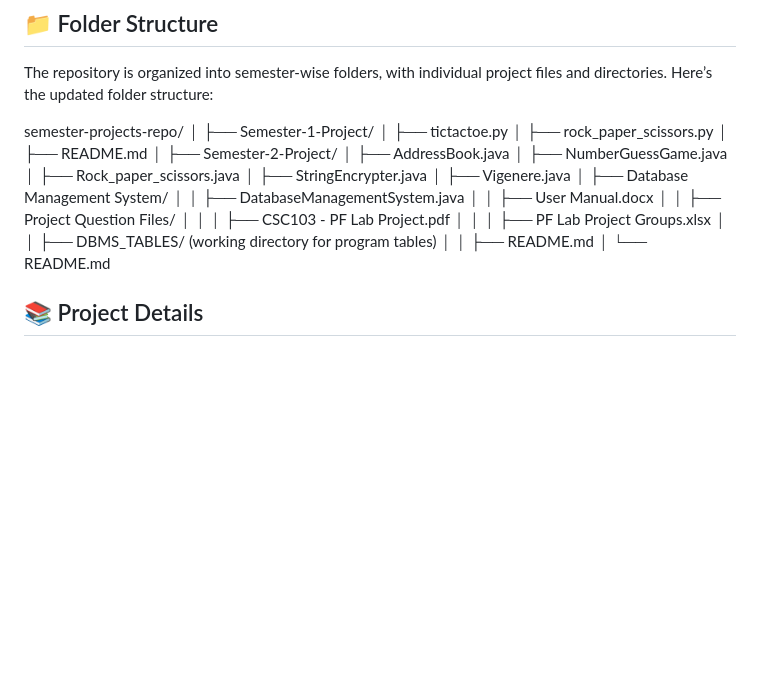
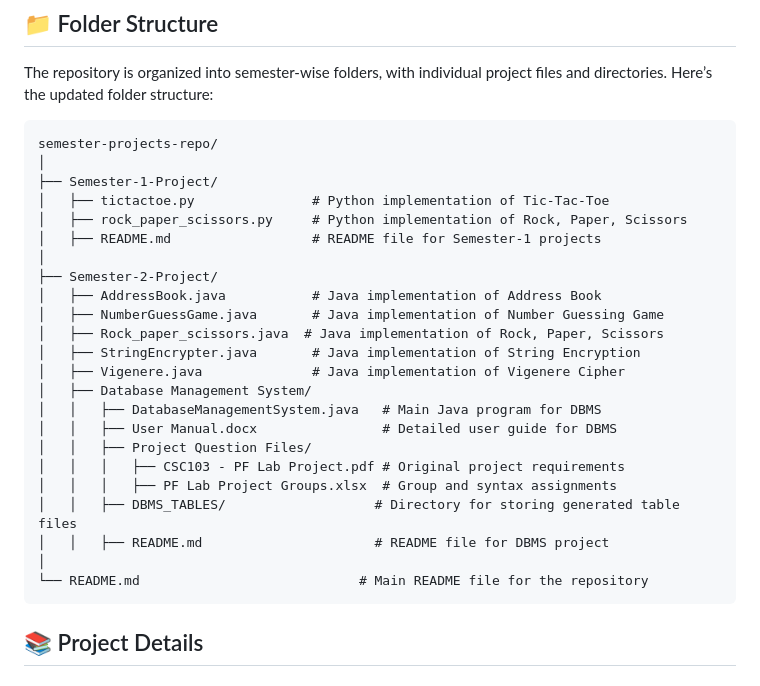
Before and after one commit to rizwanshafiq63/CS-Semester-Projects, a Markdown page: README.md, the part around the change. Drawn GitHub-style; blank space fills up the shorter version.

````diff
--- a/README.md
+++ b/README.md
@@ -6,28 +6,31 @@ Welcome to my **Semester Projects Repository**! This repository organizes all th
 
 The repository is organized into semester-wise folders, with individual project files and directories. Here’s the updated folder structure:
 
+```
 semester-projects-repo/
 │
 ├── Semester-1-Project/
-│   ├── tictactoe.py
-│   ├── rock_paper_scissors.py
-│   ├── README.md
+│   ├── tictactoe.py               # Python implementation of Tic-Tac-Toe
+│   ├── rock_paper_scissors.py     # Python implementation of Rock, Paper, Scissors
+│   ├── README.md                  # README file for Semester-1 projects
 │
 ├── Semester-2-Project/
-│   ├── AddressBook.java
-│   ├── NumberGuessGame.java
-│   ├── Rock_paper_scissors.java
-│   ├── StringEncrypter.java
-│   ├── Vigenere.java
+│   ├── AddressBook.java           # Java implementation of Address Book
+│   ├── NumberGuessGame.java       # Java implementation of Number Guessing Game
+│   ├── Rock_paper_scissors.java  # Java implementation of Rock, Paper, Scissors
+│   ├── StringEncrypter.java       # Java implementation of String Encryption
+│   ├── Vigenere.java              # Java implementation of Vigenere Cipher
 │   ├── Database Management System/
-│   │   ├── DatabaseManagementSystem.java
-│   │   ├── User Manual.docx
+│   │   ├── DatabaseManagementSystem.java   # Main Java program for DBMS
+│   │   ├── User Manual.docx                # Detailed user guide for DBMS
 │   │   ├── Project Question Files/
-│   │   │   ├── CSC103 - PF Lab Project.pdf
-│   │   │   ├── PF Lab Project Groups.xlsx
-│   │   ├── DBMS_TABLES/  (working directory for program tables)
-│   │   ├── README.md
-│   └── README.md
+│   │   │   ├── CSC103 - PF Lab Project.pdf # Original project requirements
+│   │   │   ├── PF Lab Project Groups.xlsx  # Group and syntax assignments
+│   │   ├── DBMS_TABLES/                   # Directory for storing generated table files
+│   │   ├── README.md                      # README file for DBMS project
+│
+└── README.md                            # Main README file for the repository
+```
 
 
 ## 📚 Project Details
````
